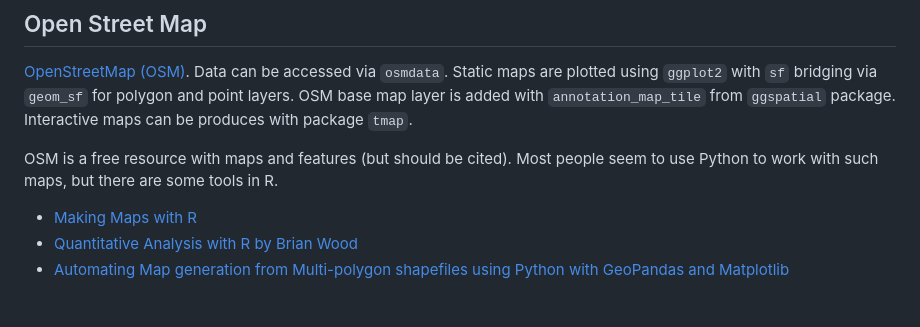
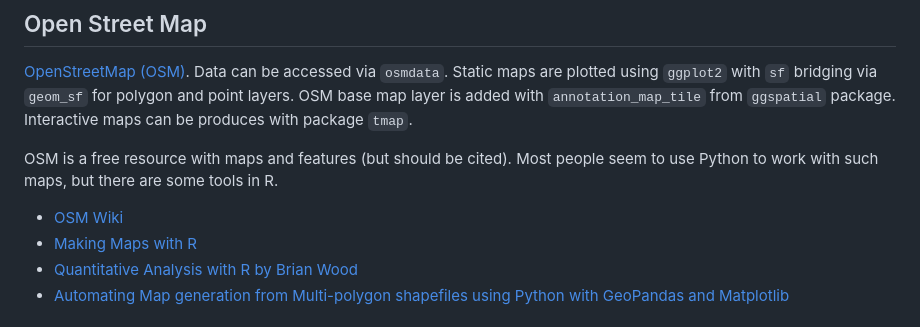
Before and after one commit to byandell-envsys/EarthDataAnalytics, a Markdown page: references.md, the part around the change. GitHub-like rendering.

Commit message:
Update references.md add OSM wiki

```diff
--- a/references.md
+++ b/references.md
@@ -27,6 +27,7 @@ OSM is a free resource with maps and features (but should be cited).
 Most people seem to use Python to work with such maps, but there
 are some tools in R.
 
+- [OSM Wiki](https://wiki.openstreetmap.org/wiki/How_to_contribute)
 - [Making Maps with R](https://bookdown.org/nicohahn/making_maps_with_r5/docs/introduction.html)
 - [Quantitative Analysis with R by Brian Wood](https://bookdown.org/brianwood1/QDASS/)
 - [Automating Map generation from Multi-polygon shapefiles using Python with GeoPandas and Matplotlib](https://medium.com/@sooryanarayan_5231/automating-map-generation-from-multi-polygon-shapefiles-using-python-with-geopandas-and-matplotlib-aad4c79f8d5e)
```
